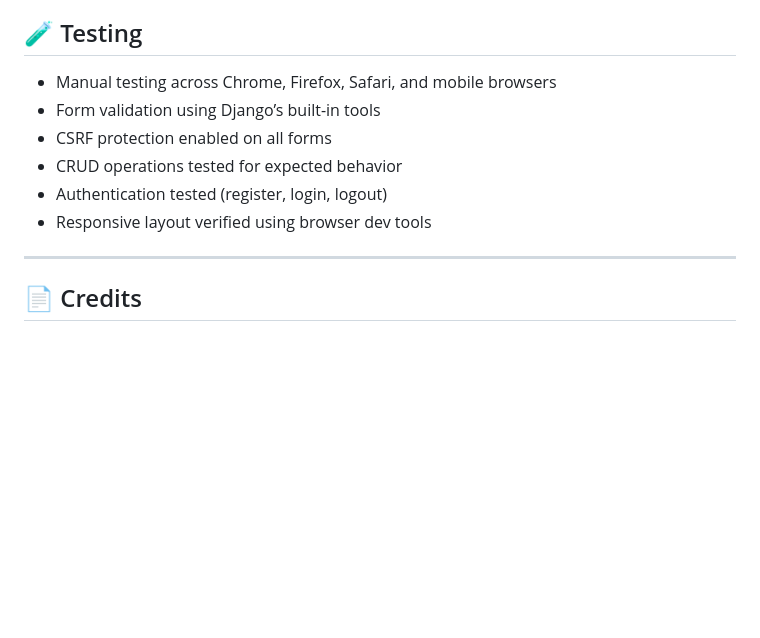
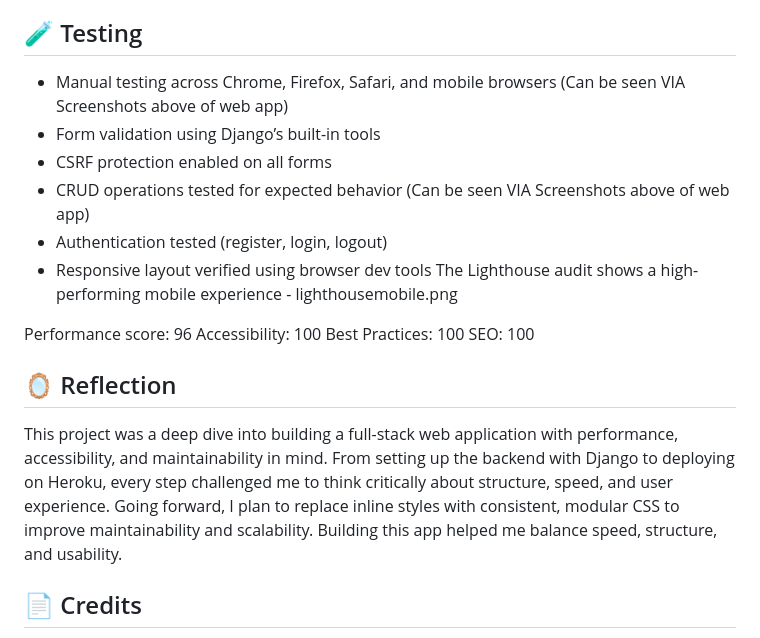
Before and after one commit to khizermalik1/dish-diary, a Markdown page: README.md, the part around the change. Rendered like a GitHub page; blank space fills up the shorter version.

```diff
--- a/README.md
+++ b/README.md
@@ -126,14 +126,19 @@ Each user story was mapped to specific tasks in the project board to ensure deve
 
 ## 🧪 Testing
 
-- Manual testing across Chrome, Firefox, Safari, and mobile browsers
+- Manual testing across Chrome, Firefox, Safari, and mobile browsers (Can be seen VIA Screenshots above of web app)
 - Form validation using Django’s built-in tools
 - CSRF protection enabled on all forms
-- CRUD operations tested for expected behavior
+- CRUD operations tested for expected behavior (Can be seen VIA Screenshots above of web app)
 - Authentication tested (register, login, logout)
 - Responsive layout verified using browser dev tools
+The Lighthouse audit shows a high-performing mobile experience - lighthousemobile.png
 
----
+Performance score: 96 Accessibility: 100 Best Practices: 100 SEO: 100
+
+## 🪞 Reflection
+This project was a deep dive into building a full-stack web application with performance, accessibility, and maintainability in mind. From setting up the backend with Django to deploying on Heroku, every step challenged me to think critically about structure, speed, and user experience. Going forward, I plan to replace inline styles with consistent, modular CSS to improve maintainability and scalability. Building this app helped me balance speed, structure, and usability.
+
 
 ## 📄 Credits
 
```
